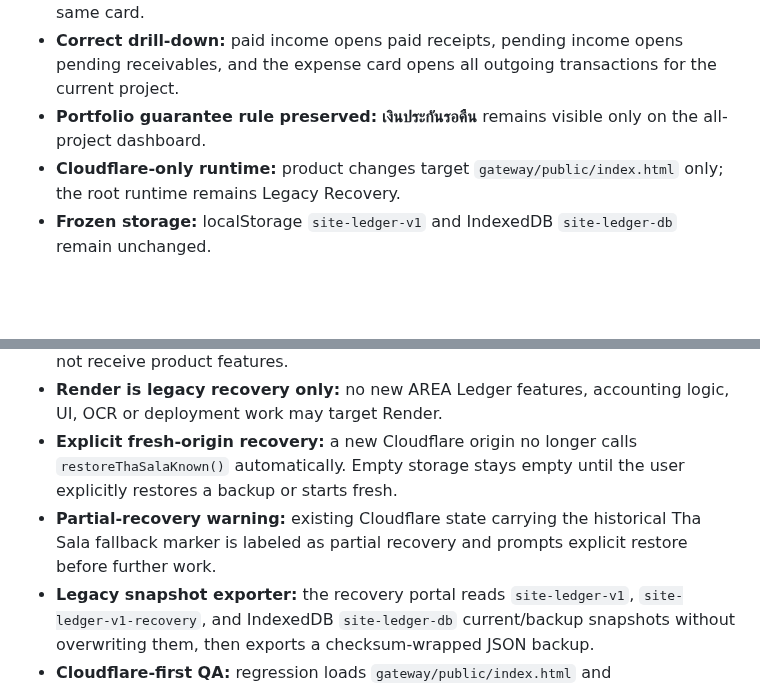
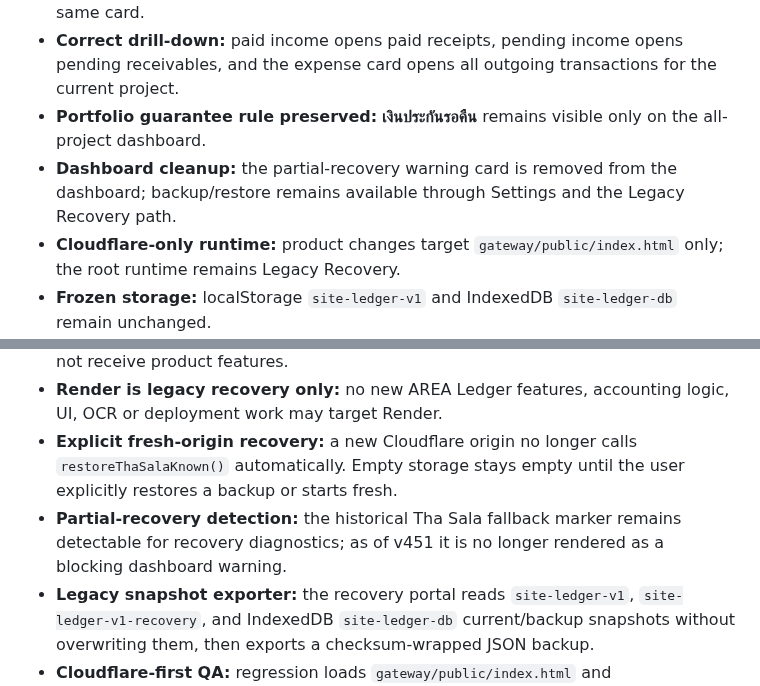
Before and after one commit to jmmeta6767/area-ledger, a Markdown page: README.md, 2 parts joined by grey strips. GitHub-like rendering; blank space fills up the shorter version.

Commit message:
document dashboard recovery notice cleanup

```diff
--- a/README.md
+++ b/README.md
@@ -12,6 +12,7 @@ Standalone/PWA accounting and construction project control.
 - **Expense card shows both states:** **จ่ายแล้ว** and **ค้างจ่าย** appear together inside the same card.
 - **Correct drill-down:** paid income opens paid receipts, pending income opens pending receivables, and the expense card opens all outgoing transactions for the current project.
 - **Portfolio guarantee rule preserved:** **เงินประกันรอคืน** remains visible only on the all-project dashboard.
+- **Dashboard cleanup:** the partial-recovery warning card is removed from the dashboard; backup/restore remains available through Settings and the Legacy Recovery path.
 - **Cloudflare-only runtime:** product changes target `gateway/public/index.html` only; the root runtime remains Legacy Recovery.
 - **Frozen storage:** localStorage `site-ledger-v1` and IndexedDB `site-ledger-db` remain unchanged.
 - **Service worker:** Cloudflare cache `site-ledger-v451-dashboard-expense-consolidation`; registration `sw.js?v=451`.
@@ -34,7 +35,7 @@ Standalone/PWA accounting and construction project control.
 - **Root runtime retired:** repository root `index.html` is now a read-only Legacy Recovery portal for the former Render origin; it is not an accounting app and must not receive product features.
 - **Render is legacy recovery only:** no new AREA Ledger features, accounting logic, UI, OCR or deployment work may target Render.
 - **Explicit fresh-origin recovery:** a new Cloudflare origin no longer calls `restoreThaSalaKnown()` automatically. Empty storage stays empty until the user explicitly restores a backup or starts fresh.
-- **Partial-recovery warning:** existing Cloudflare state carrying the historical Tha Sala fallback marker is labeled as partial recovery and prompts explicit restore before further work.
+- **Partial-recovery detection:** the historical Tha Sala fallback marker remains detectable for recovery diagnostics; as of v451 it is no longer rendered as a blocking dashboard warning.
 - **Legacy snapshot exporter:** the recovery portal reads `site-ledger-v1`, `site-ledger-v1-recovery`, and IndexedDB `site-ledger-db` current/backup snapshots without overwriting them, then exports a checksum-wrapped JSON backup.
 - **Cloudflare-first QA:** regression loads `gateway/public/index.html` and `gateway/public/sw.js`; CI enforces the Cloudflare-only deployment contract on every PR/main push.
 - **Storage contract remains frozen:** Cloudflare continues using localStorage `site-ledger-v1`, recovery key `site-ledger-v1-recovery`, IndexedDB `site-ledger-db` v1 / `kv`.
```
